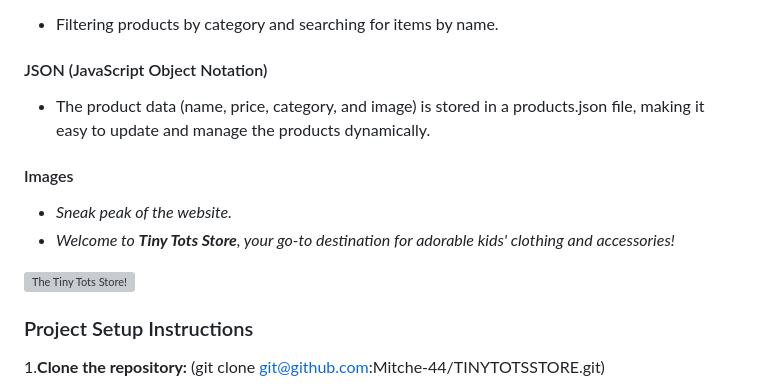
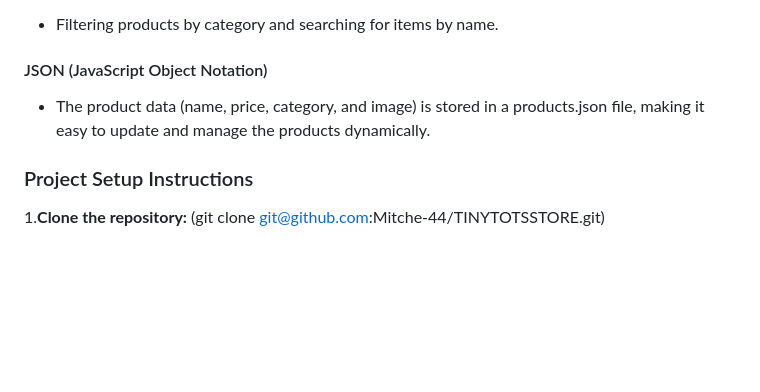
Before and after one commit to Mitche-44/TINYTOTSSTORE, a Markdown page: README.md, the part around the change. GitHub-like rendering; blank space fills up the shorter version; grey boxes are pictures that could not be loaded.

Commit message:
feat:make changes to README.md

```diff
--- a/README.md
+++ b/README.md
@@ -95,12 +95,6 @@
 
 - The product data (name, price, category, and image) is stored in a products.json file, making it easy to update and manage the products dynamically.
 
-#### Images
-- *Sneak peak of the website.*
-- *Welcome to **Tiny Tots Store**, your go-to destination for adorable kids' clothing and accessories!*
-
-![The Tiny Tots Store!](/assets/images/website-cover.jpg "Website cover")
-
 ### Project Setup Instructions
 1.**Clone the repository:**
  (git clone git@github.com:Mitche-44/TINYTOTSSTORE.git)
```
